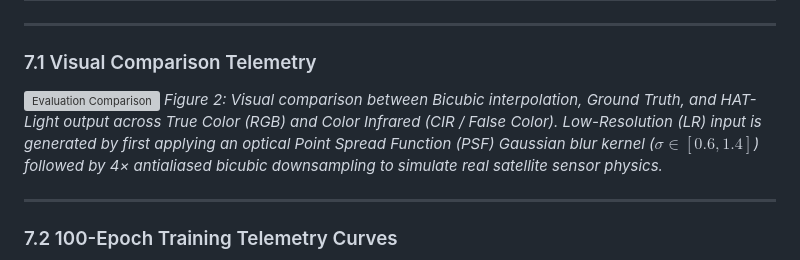
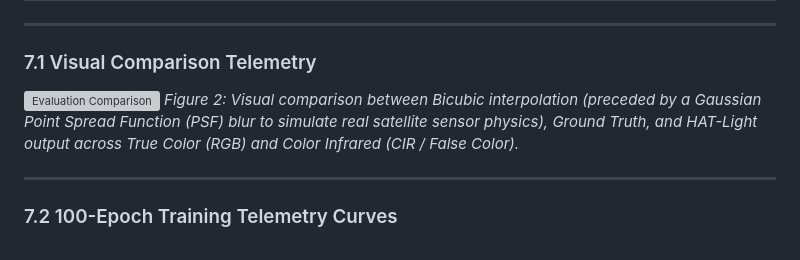
Before and after one commit to namans0071-code/HAT-Light-Satellite-Super-Resolution, a Markdown page: README.md, the part around the change. GitHub-like rendering; grey boxes are pictures that could not be loaded.

Commit message:
docs: streamline Figure 2 caption to include PSF blur note inline

```diff
--- a/README.md
+++ b/README.md
@@ -503,7 +503,7 @@ Quantitative evaluation was performed across **799 curated multi-spectral test g
 ### 7.1 Visual Comparison Telemetry
 
 ![Evaluation Comparison](benchmarks/best_model_eval_epoch_100.png)
-*Figure 2: Visual comparison between Bicubic interpolation, Ground Truth, and HAT-Light output across True Color (RGB) and Color Infrared (CIR / False Color). Low-Resolution (LR) input is generated by first applying an optical Point Spread Function (PSF) Gaussian blur kernel ($\sigma \in [0.6, 1.4]$) followed by 4× antialiased bicubic downsampling to simulate real satellite sensor physics.*
+*Figure 2: Visual comparison between Bicubic interpolation (preceded by a Gaussian Point Spread Function (PSF) blur to simulate real satellite sensor physics), Ground Truth, and HAT-Light output across True Color (RGB) and Color Infrared (CIR / False Color).*
 
 ---
 
```
Also changed, not shown: benchmarks/benchmark_report.md (+1 -1 lines).
